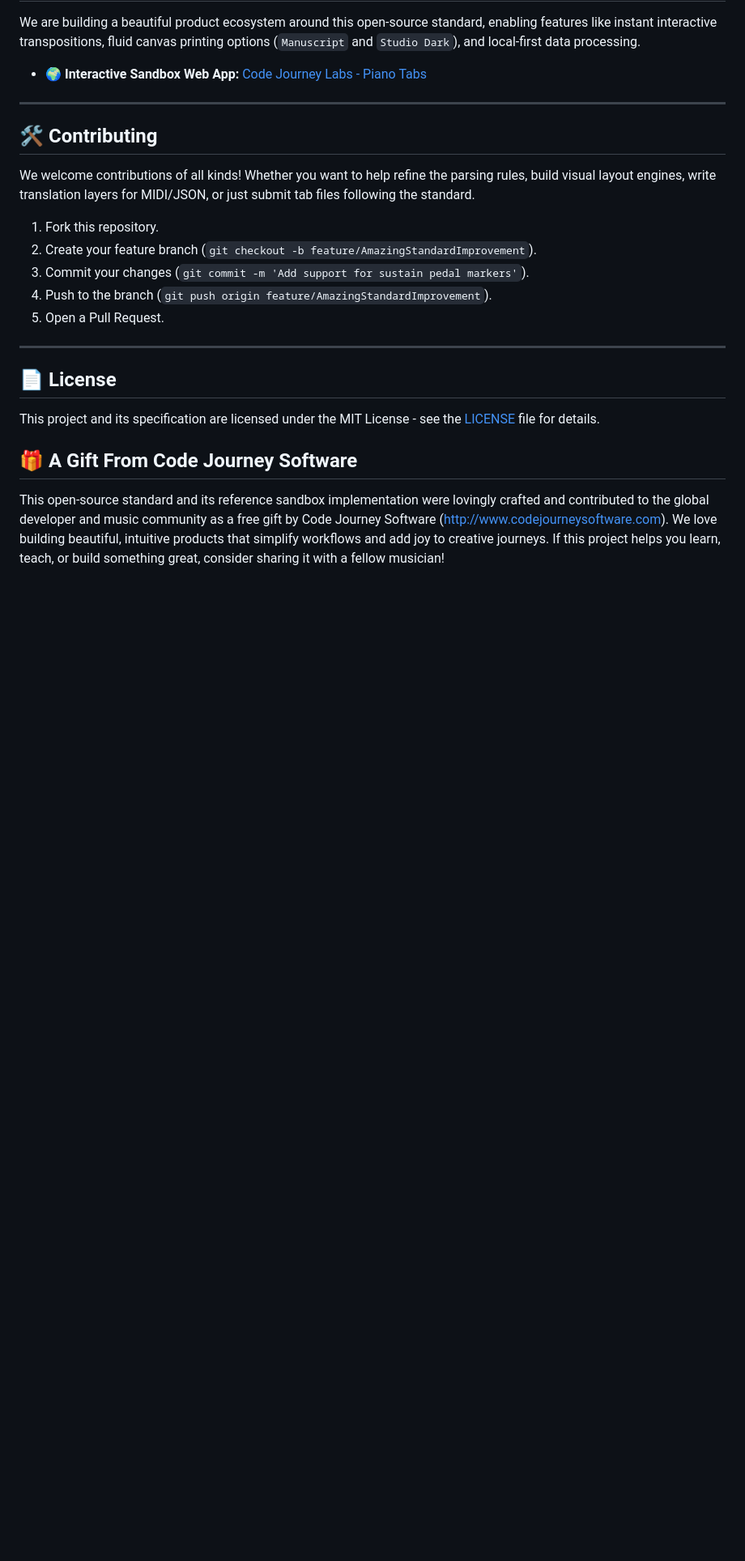
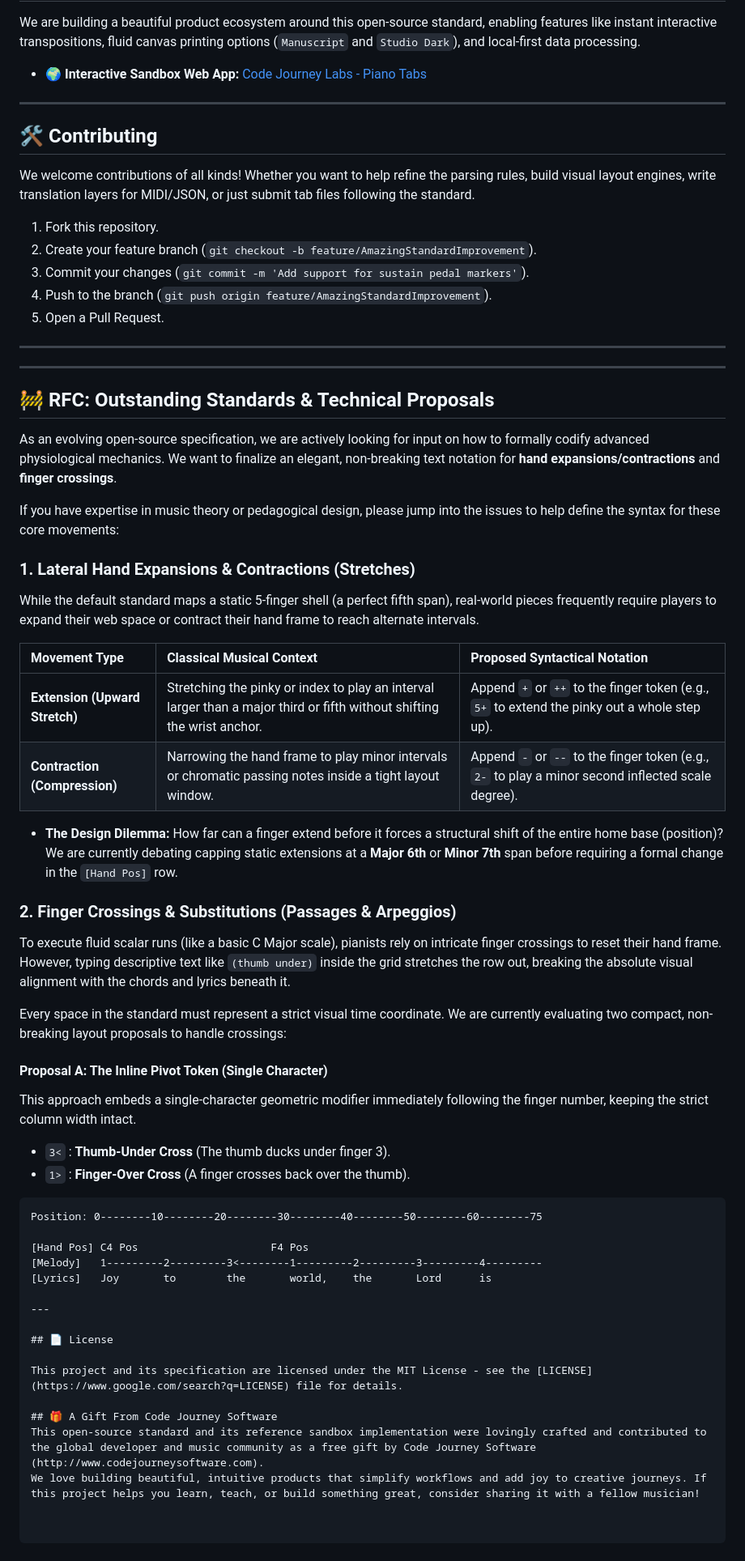
Before and after one commit to codejourneysoftware/piano-tablature, a Markdown page: README.md, the part around one of its changes. Shown at 81% size. Drawn GitHub-style; blank space fills up the shorter version.

Commit message:
Expand README with hand mechanics and RFC proposals
Added hand mechanics and fingering standard section to README.

````diff
--- a/README.md
+++ b/README.md
@@ -109,6 +128,46 @@ We welcome contributions of all kinds! Whether you want to help refine the parsi
 
 ---
 
+---
+
+## 🚧 RFC: Outstanding Standards & Technical Proposals
+
+As an evolving open-source specification, we are actively looking for input on how to formally codify advanced physiological mechanics. We want to finalize an elegant, non-breaking text notation for **hand expansions/contractions** and **finger crossings**.
+
+If you have expertise in music theory or pedagogical design, please jump into the issues to help define the syntax for these core movements:
+
+### 1. Lateral Hand Expansions & Contractions (Stretches)
+
+While the default standard maps a static 5-finger shell (a perfect fifth span), real-world pieces frequently require players to expand their web space or contract their hand frame to reach alternate intervals.
+
+| Movement Type | Classical Musical Context | Proposed Syntactical Notation |
+| :--- | :--- | :--- |
+| **Extension (Upward Stretch)** | Stretching the pinky or index to play an interval larger than a major third or fifth without shifting the wrist anchor. | Append `+` or `++` to the finger token (e.g., `5+` to extend the pinky out a whole step up). |
+| **Contraction (Compression)** | Narrowing the hand frame to play minor intervals or chromatic passing notes inside a tight layout window. | Append `-` or `--` to the finger token (e.g., `2-` to play a minor second inflected scale degree). |
+
+*   **The Design Dilemma:** How far can a finger extend before it forces a structural shift of the entire home base (position)? We are currently debating capping static extensions at a **Major 6th** or **Minor 7th** span before requiring a formal change in the `[Hand Pos]` row.
+
+### 2. Finger Crossings & Substitutions (Passages & Arpeggios)
+
+To execute fluid scalar runs (like a basic C Major scale), pianists rely on intricate finger crossings to reset their hand frame. However, typing descriptive text like `(thumb under)` inside the grid stretches the row out, breaking the absolute visual alignment with the chords and lyrics beneath it.
+
+Every space in the standard must represent a strict visual time coordinate. We are currently evaluating two compact, non-breaking layout proposals to handle crossings:
+
+#### Proposal A: The Inline Pivot Token (Single Character)
+This approach embeds a single-character geometric modifier immediately following the finger number, keeping the strict column width intact.
+
+* `3<` : **Thumb-Under Cross** (The thumb ducks under finger 3).
+* `1>` : **Finger-Over Cross** (A finger crosses back over the thumb).
+
+```text
+Position: 0--------10--------20--------30--------40--------50--------60--------75
+
+[Hand Pos] C4 Pos                     F4 Pos
+[Melody]   1---------2---------3<--------1---------2---------3---------4---------
+[Lyrics]   Joy       to        the       world,    the       Lord      is
+
+---
+
 ## 📄 License
 
 This project and its specification are licensed under the MIT License - see the [LICENSE](https://www.google.com/search?q=LICENSE) file for details.
````
Also changed, not shown: other parts of README.md (+19 -0 lines).
